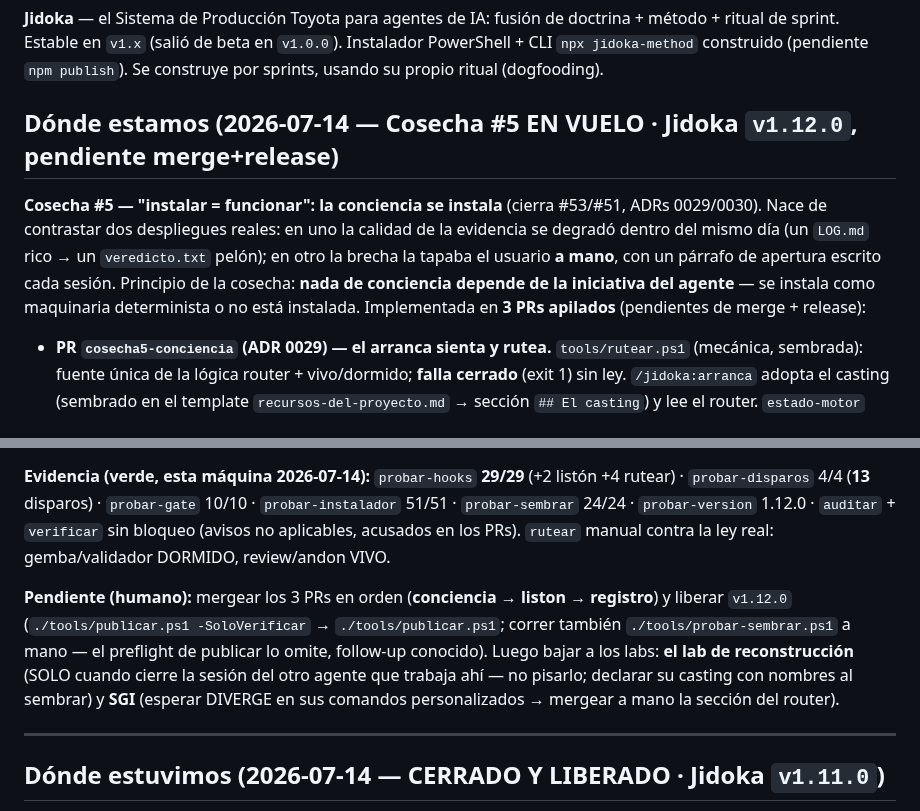
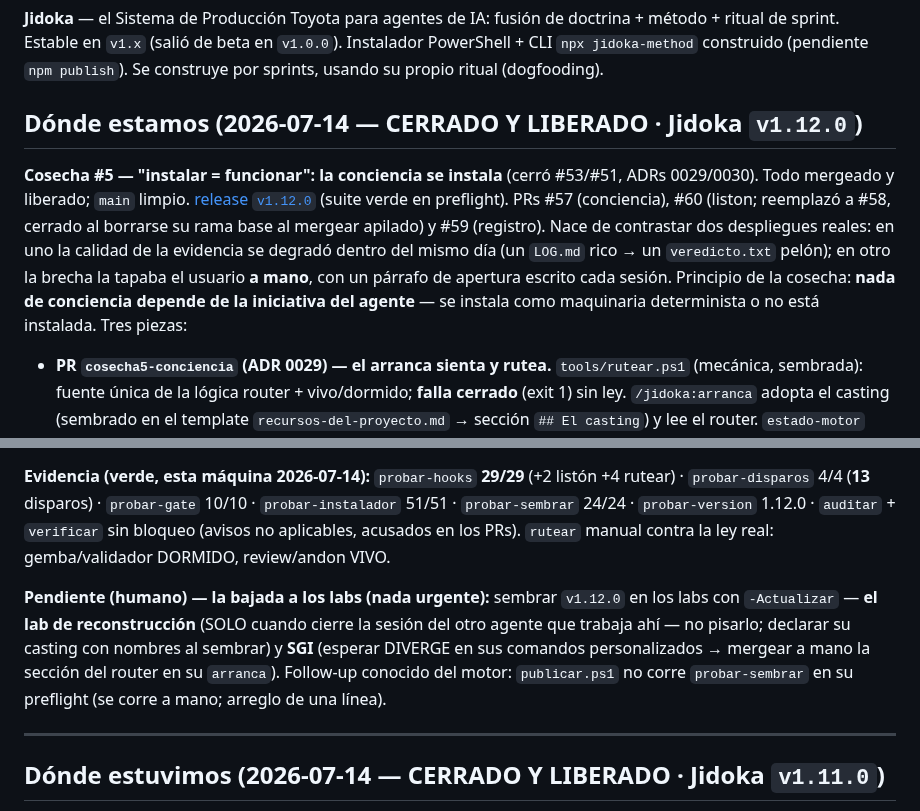
Before and after one commit to ArmandoMedina/jidoka, a Markdown page: HANDOFF.md, 2 parts joined by grey strips. GitHub-like rendering.

Commit message:
docs(handoff): cosecha #5 a estado cerrado y liberado (v1.12.0)
El bloque "Donde estamos" pasa de EN VUELO a CERRADO Y LIBERADO: los 3 PRs
mergeados (#57/#60/#59), release v1.12.0 publicado, issues #53/#51 cerrados.
El unico pendiente es la bajada a labs (no urgente).

Co-Authored-By: Claude Opus 4.8 (1M context) <noreply@anthropic.com>

```diff
--- a/HANDOFF.md
+++ b/HANDOFF.md
@@ -6,9 +6,9 @@
 
 **Jidoka** — el Sistema de Producción Toyota para agentes de IA: fusión de doctrina + método + ritual de sprint. Estable en `v1.x` (salió de beta en `v1.0.0`). Instalador PowerShell + CLI `npx jidoka-method` construido (pendiente `npm publish`). Se construye por sprints, usando su propio ritual (dogfooding).
 
-## Dónde estamos (2026-07-14 — Cosecha #5 EN VUELO · Jidoka `v1.12.0`, pendiente merge+release)
+## Dónde estamos (2026-07-14 — CERRADO Y LIBERADO · Jidoka `v1.12.0`)
 
-**Cosecha #5 — "instalar = funcionar": la conciencia se instala** (cierra #53/#51, ADRs 0029/0030). Nace de contrastar dos despliegues reales: en uno la calidad de la evidencia se degradó dentro del mismo día (un `LOG.md` rico → un `veredicto.txt` pelón); en otro la brecha la tapaba el usuario **a mano**, con un párrafo de apertura escrito cada sesión. Principio de la cosecha: **nada de conciencia depende de la iniciativa del agente** — se instala como maquinaria determinista o no está instalada. Implementada en **3 PRs apilados** (pendientes de merge + release):
+**Cosecha #5 — "instalar = funcionar": la conciencia se instala** (cerró #53/#51, ADRs 0029/0030). Todo mergeado y liberado; `main` limpio. [release `v1.12.0`](https://github.com/ArmandoMedina/jidoka/releases/tag/v1.12.0) (suite verde en preflight). PRs #57 (conciencia), #60 (liston; reemplazó a #58, cerrado al borrarse su rama base al mergear apilado) y #59 (registro). Nace de contrastar dos despliegues reales: en uno la calidad de la evidencia se degradó dentro del mismo día (un `LOG.md` rico → un `veredicto.txt` pelón); en otro la brecha la tapaba el usuario **a mano**, con un párrafo de apertura escrito cada sesión. Principio de la cosecha: **nada de conciencia depende de la iniciativa del agente** — se instala como maquinaria determinista o no está instalada. Tres piezas:
 
 - **PR `cosecha5-conciencia` (ADR 0029) — el arranca sienta y rutea.** `tools/rutear.ps1` (mecánica, sembrada): fuente única de la lógica router + vivo/dormido; **falla cerrado** (exit 1) sin ley. `/jidoka:arranca` adopta el casting (sembrado en el template `recursos-del-proyecto.md` → sección `## El casting`) y lee el router. `estado-motor` imprime la sección Gates **siempre** → la dormancia deja de ser invisible (#51).
 - **PR `cosecha5-liston` (ADR 0030) — el `LOG.md` como listón + el demo que corre el cliente.** `gemba-stop`/`validador-stop` solo cuentan `qa_runs/<corrida>/LOG.md`, no cualquier archivo (cierra el Goodhart del `veredicto.txt` pelón). Template `qa-log.md`. Disparo `demo-que-corre-el-cliente` (13.º): la Verificación se demuestra **sin código ni terminal** o la rebanada no es vertical.
@@ -16,7 +16,7 @@
 
 **Evidencia (verde, esta máquina 2026-07-14):** `probar-hooks` **29/29** (+2 listón +4 rutear) · `probar-disparos` 4/4 (**13** disparos) · `probar-gate` 10/10 · `probar-instalador` 51/51 · `probar-sembrar` 24/24 · `probar-version` 1.12.0 · `auditar` + `verificar` sin bloqueo (avisos no aplicables, acusados en los PRs). `rutear` manual contra la ley real: gemba/validador DORMIDO, review/andon VIVO.
 
-**Pendiente (humano):** mergear los 3 PRs en orden (**conciencia → liston → registro**) y liberar `v1.12.0` (`./tools/publicar.ps1 -SoloVerificar` → `./tools/publicar.ps1`; correr también `./tools/probar-sembrar.ps1` a mano — el preflight de publicar lo omite, follow-up conocido). Luego bajar a los labs: **el lab de reconstrucción** (SOLO cuando cierre la sesión del otro agente que trabaja ahí — no pisarlo; declarar su casting con nombres al sembrar) y **SGI** (esperar DIVERGE en sus comandos personalizados → mergear a mano la sección del router).
+**Pendiente (humano) — la bajada a los labs (nada urgente):** sembrar `v1.12.0` en los labs con `-Actualizar` — **el lab de reconstrucción** (SOLO cuando cierre la sesión del otro agente que trabaja ahí — no pisarlo; declarar su casting con nombres al sembrar) y **SGI** (esperar DIVERGE en sus comandos personalizados → mergear a mano la sección del router en su `arranca`). Follow-up conocido del motor: `publicar.ps1` no corre `probar-sembrar` en su preflight (se corre a mano; arreglo de una línea).
 
 ---
 
```
